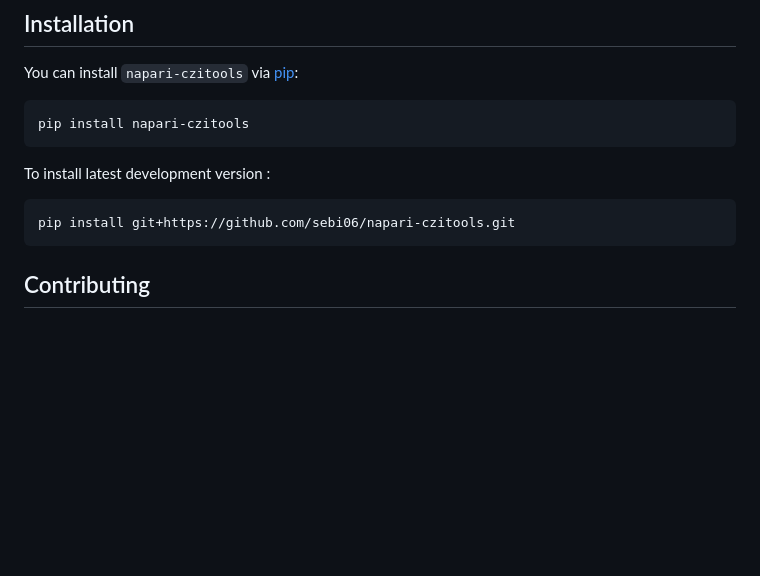
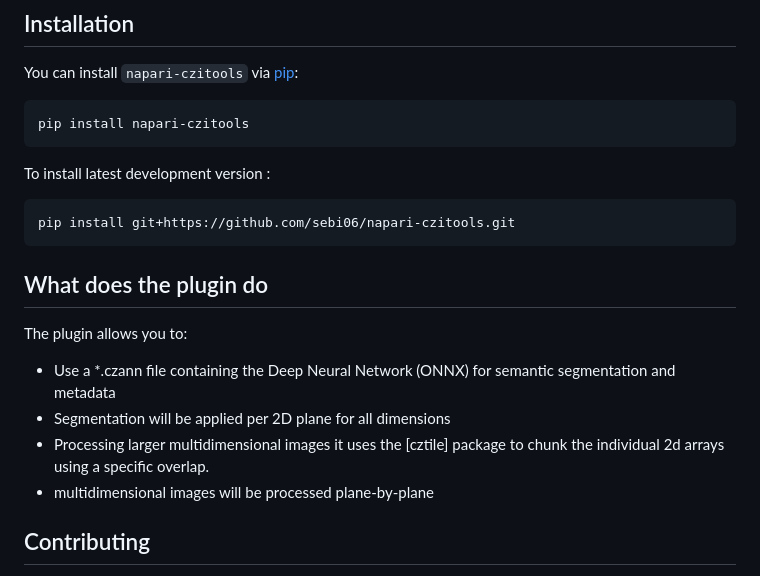
Before and after one commit to sebi06/napari-czitools, a Markdown page: README.md, the part around one of its changes. Rendered like a GitHub page; blank space fills up the shorter version.

```diff
--- a/README.md
+++ b/README.md
@@ -29,11 +31,18 @@ You can install `napari-czitools` via [pip]:
 
     pip install napari-czitools
 
-
 To install latest development version :
 
     pip install git+https://github.com/sebi06/napari-czitools.git
 
+## What does the plugin do
+
+The plugin allows you to:
+
+- Use a *.czann file containing the Deep Neural Network (ONNX) for semantic segmentation and metadata
+- Segmentation will be applied per 2D plane for all dimensions
+- Processing larger multidimensional images it uses the [cztile] package to chunk the individual 2d arrays using a specific overlap.
+- multidimensional images will be processed plane-by-plane
 
 ## Contributing
 
```
Also changed, not shown: other parts of README.md (+2 -0 lines), readme_images/reader_adv2.png, 3 other files.
